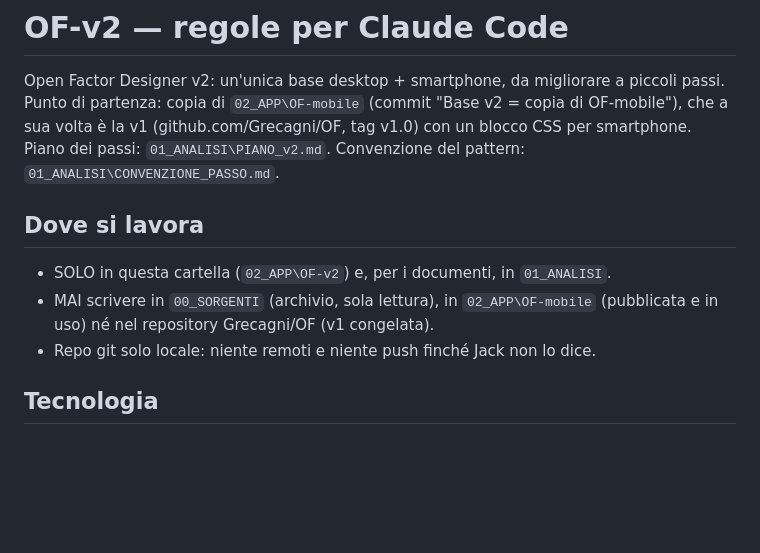
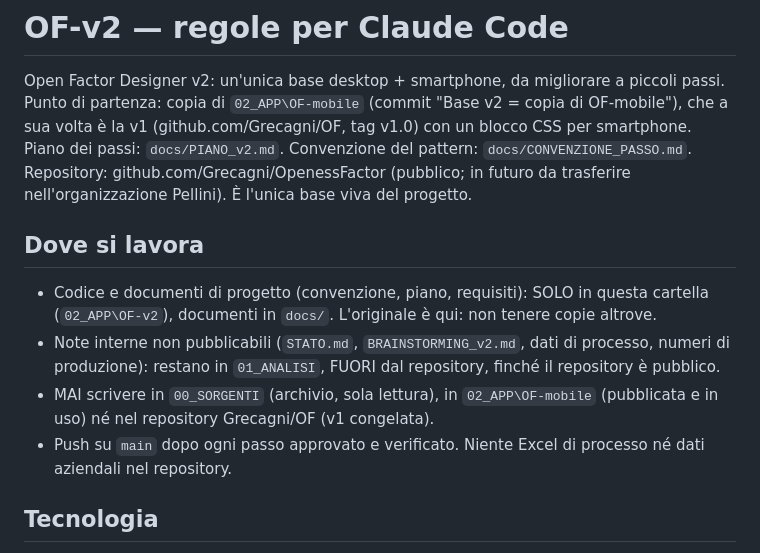
Before and after one commit to Grecagni/OpennessFactor, a Markdown page: CLAUDE.md, the part around the change. Drawn GitHub-style; blank space fills up the shorter version.

Commit message:
Documenti: originale nel repository, note interne fuori
- CLAUDE.md: docs/ è l'unico originale di convenzione e piano; STATO e
  brainstorming restano fuori dal repository finché è pubblico
- PIANO_v2.md: fonti interne indicate come esterne al repository

Co-Authored-By: Claude Opus 5.5 <noreply@anthropic.com>

```diff
--- a/CLAUDE.md
+++ b/CLAUDE.md
@@ -2,12 +2,14 @@
 
 Open Factor Designer v2: un'unica base desktop + smartphone, da migliorare a piccoli passi.
 Punto di partenza: copia di `02_APP\OF-mobile` (commit "Base v2 = copia di OF-mobile"), che a sua volta è la v1 (github.com/Grecagni/OF, tag v1.0) con un blocco CSS per smartphone.
-Piano dei passi: `01_ANALISI\PIANO_v2.md`. Convenzione del pattern: `01_ANALISI\CONVENZIONE_PASSO.md`.
+Piano dei passi: `docs/PIANO_v2.md`. Convenzione del pattern: `docs/CONVENZIONE_PASSO.md`.
+Repository: github.com/Grecagni/OpenessFactor (pubblico; in futuro da trasferire nell'organizzazione Pellini). È l'unica base viva del progetto.
 
 ## Dove si lavora
-- SOLO in questa cartella (`02_APP\OF-v2`) e, per i documenti, in `01_ANALISI`.
+- Codice e documenti di progetto (convenzione, piano, requisiti): SOLO in questa cartella (`02_APP\OF-v2`), documenti in `docs/`. L'originale è qui: non tenere copie altrove.
+- Note interne non pubblicabili (`STATO.md`, `BRAINSTORMING_v2.md`, dati di processo, numeri di produzione): restano in `01_ANALISI`, FUORI dal repository, finché il repository è pubblico.
 - MAI scrivere in `00_SORGENTI` (archivio, sola lettura), in `02_APP\OF-mobile` (pubblicata e in uso) né nel repository Grecagni/OF (v1 congelata).
-- Repo git solo locale: niente remoti e niente push finché Jack non lo dice.
+- Push su `main` dopo ogni passo approvato e verificato. Niente Excel di processo né dati aziendali nel repository.
 
 ## Tecnologia
 - HTML/CSS/JS vanilla. Nessun build, nessun framework, nessuna dipendenza esterna.
```
Also changed, not shown: docs/PIANO_v2.md (+1 -1 lines).
